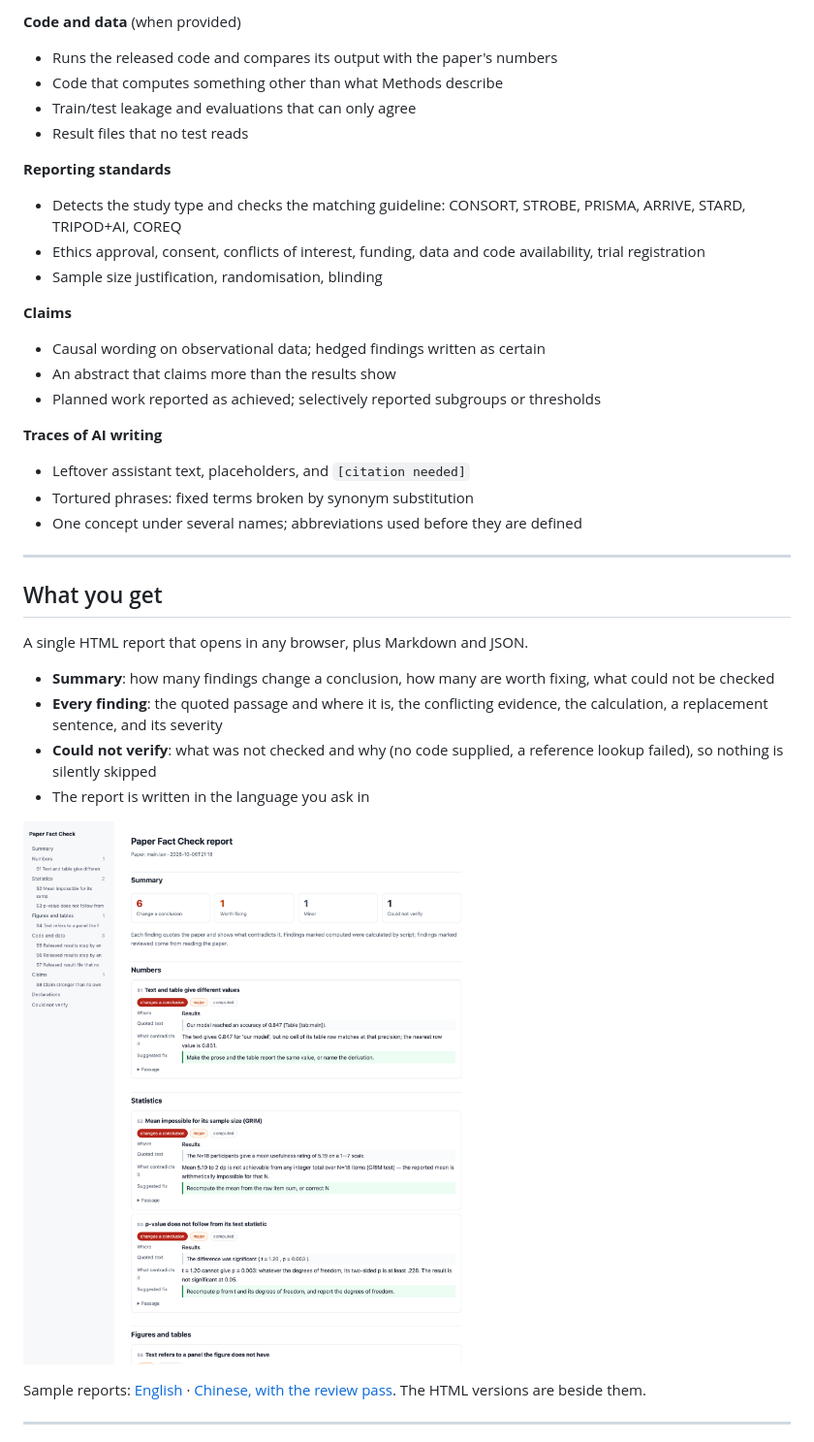
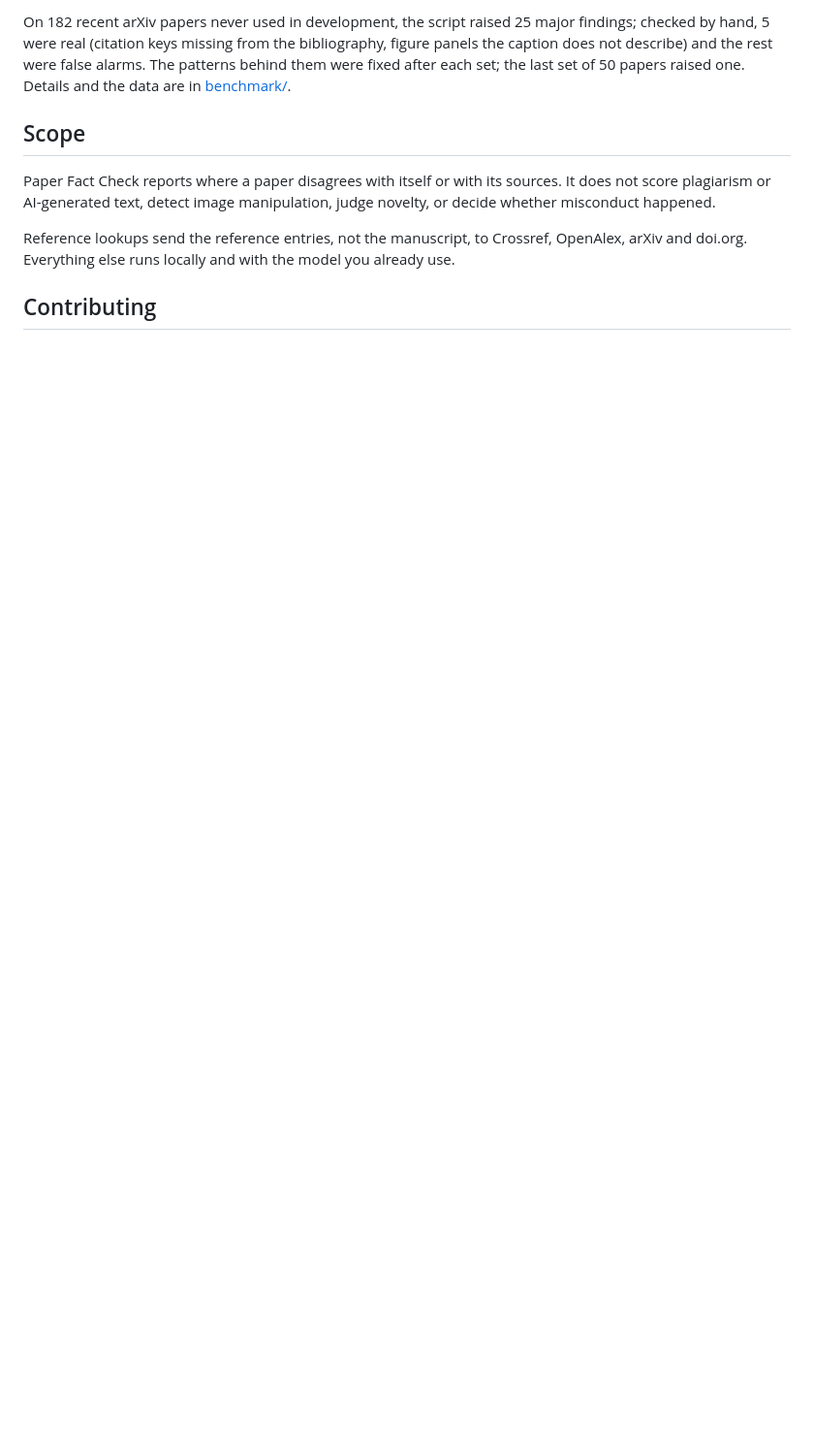
Before and after one commit to Biajin-PKU/paper-fact-check, a Markdown page: README.md, the part around one of its changes. Shown at 97% size. GitHub-like rendering; pictures changed too: docs/images/report-en.png; blank space fills up the shorter version.

```diff
--- a/README.md
+++ b/README.md
@@ -85,39 +146,17 @@ then, in the agent:
 
-**Code and data** (when provided)
-- Runs the released code and compares its output with the paper's numbers
-- Code that computes something other than what Methods describe
-- Train/test leakage and evaluations that can only agree
-- Result files that no test reads
+On 182 recent arXiv papers never used in development, the script raised 25 major findings; checked
+by hand, 5 were real (citation keys missing from the bibliography, figure panels the caption does
+not describe) and the rest were false alarms. The patterns behind them were fixed after each set; the
+last set of 50 papers raised one. Details and the data are in [benchmark/](benchmark/README.md).
 
-**Reporting standards**
-- Detects the study type and checks the matching guideline: CONSORT, STROBE, PRISMA, ARRIVE, STARD, TRIPOD+AI, COREQ
-- Ethics approval, consent, conflicts of interest, funding, data and code availability, trial registration
-- Sample size justification, randomisation, blinding
+## Scope
 
-**Claims**
-- Causal wording on observational data; hedged findings written as certain
-- An abstract that claims more than the results show
-- Planned work reported as achieved; selectively reported subgroups or thresholds
+Paper Fact Check reports where a paper disagrees with itself or with its sources. It does not score
+plagiarism or AI-generated text, detect image manipulation, judge novelty, or decide whether
+misconduct happened.
 
-**Traces of AI writing**
-- Leftover assistant text, placeholders, and `[citation needed]`
-- Tortured phrases: fixed terms broken by synonym substitution
-- One concept under several names; abbreviations used before they are defined
+Reference lookups send the reference entries, not the manuscript, to Crossref, OpenAlex, arXiv and
+doi.org. Everything else runs locally and with the model you already use.
 
----
+## Contributing
 
-## What you get
-
-A single HTML report that opens in any browser, plus Markdown and JSON.
-
-- **Summary**: how many findings change a conclusion, how many are worth fixing, what could not be checked
-- **Every finding**: the quoted passage and where it is, the conflicting evidence, the calculation, a replacement sentence, and its severity
-- **Could not verify**: what was not checked and why (no code supplied, a reference lookup failed), so nothing is silently skipped
-- The report is written in the language you ask in
-
-![A report](docs/images/report-en.png)
-
-Sample reports: [English](examples/demo/report/report.md) · [Chinese, with the review pass](examples/demo-zh/report/report.md). The HTML versions are beside them.
-
----
-
```
Also changed, not shown: other parts of README.md (+119 -100 lines), README.zh-CN.md (+101 -133 lines), docs/checks.md (added, +96 -0 lines), docs/images/report-zh.png, 6 other files.
